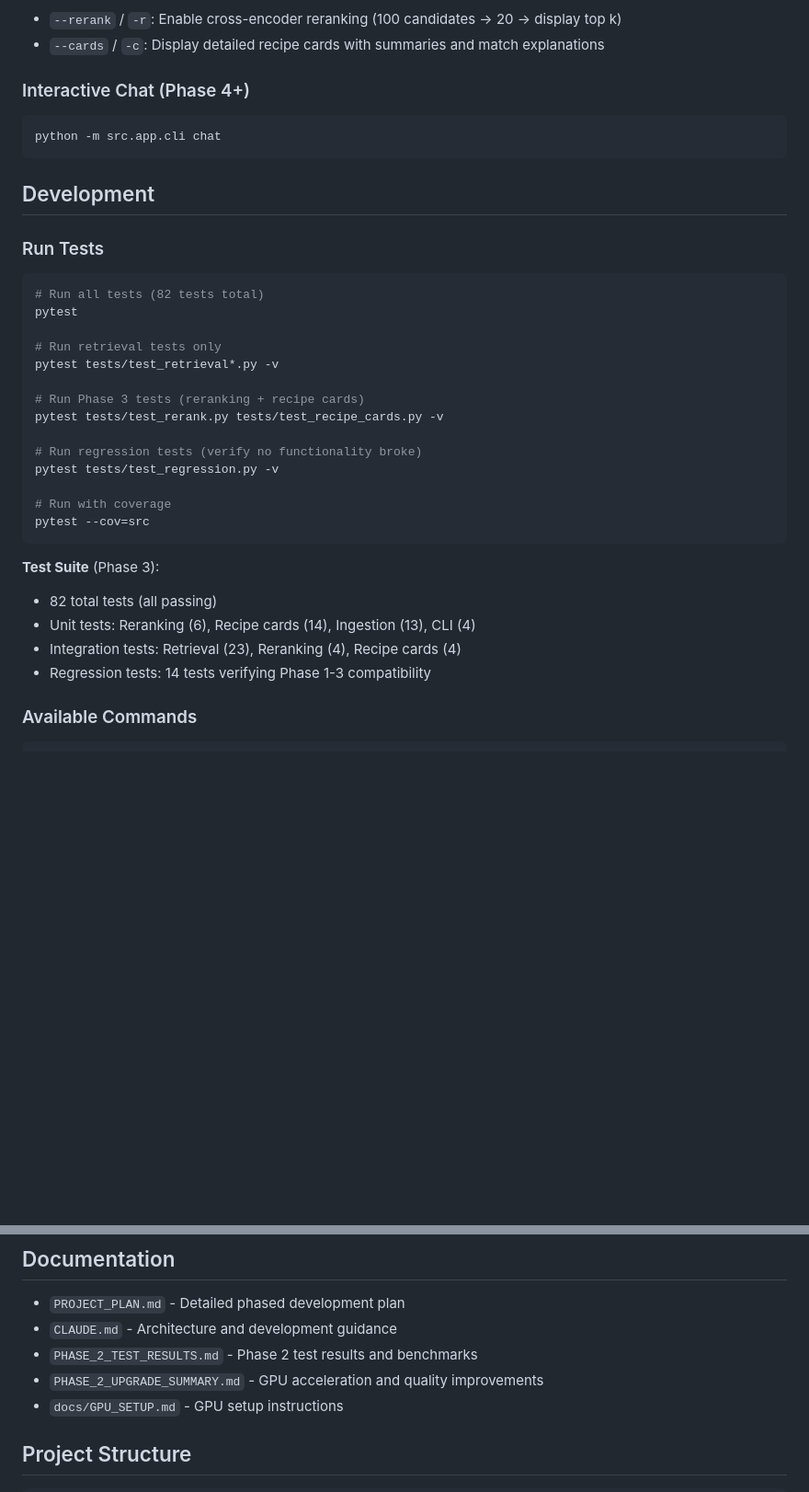
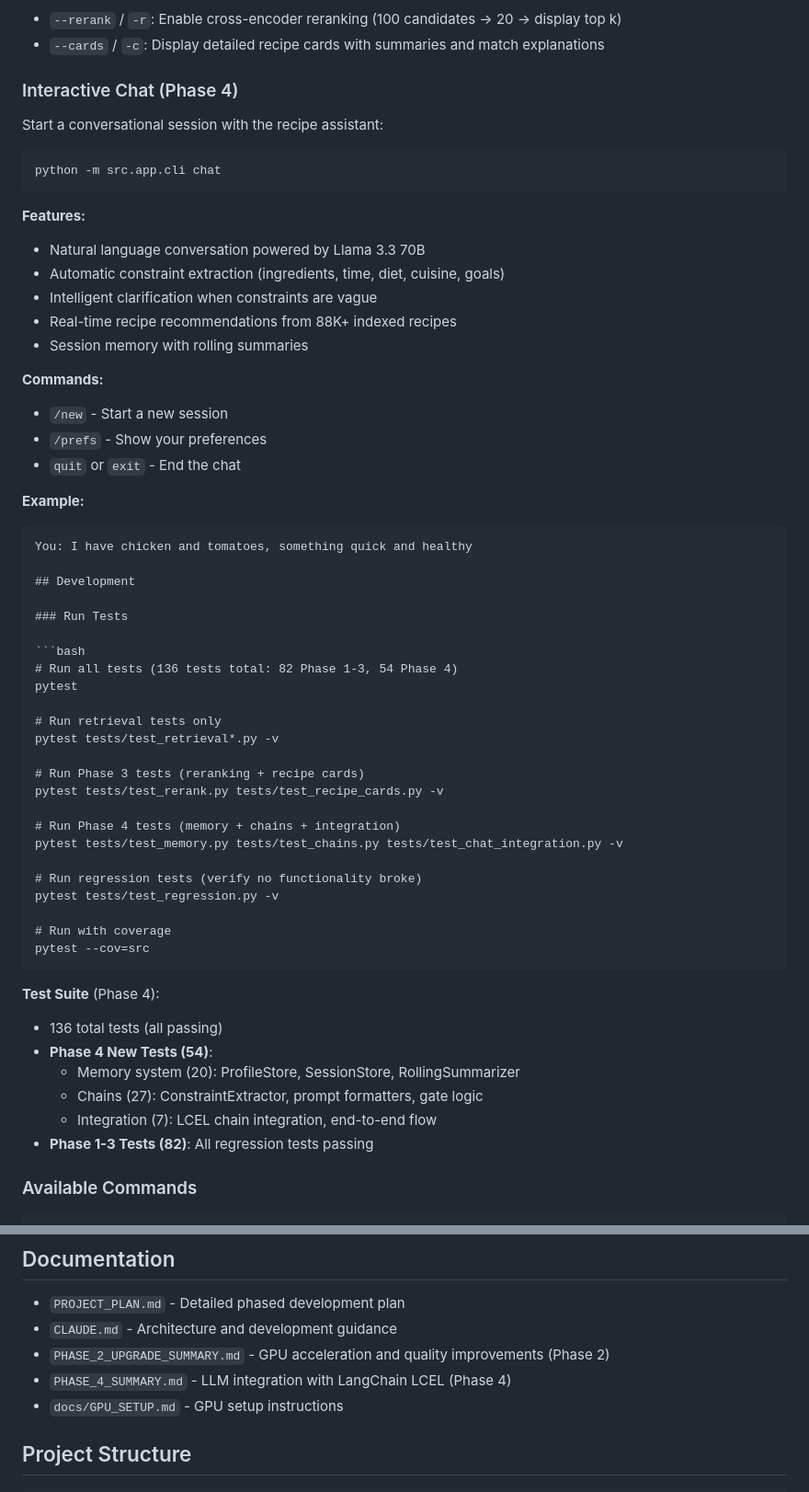
Before and after one commit to adeagon/ai-cooking-assistant, a Markdown page: README.md, 2 parts joined by grey strips. Shown at 92% size. Rendered like a GitHub page; blank space fills up the shorter version.

````diff
--- a/README.md
+++ b/README.md
@@ -118,18 +119,36 @@ python -m src.app.cli config
 - `--rerank` / `-r`: Enable cross-encoder reranking (100 candidates → 20 → display top k)
 - `--cards` / `-c`: Display detailed recipe cards with summaries and match explanations
 
-### Interactive Chat (Phase 4+)
+### Interactive Chat (Phase 4)
+
+Start a conversational session with the recipe assistant:
 
 ```bash
 python -m src.app.cli chat
 ```
+
+**Features:**
+- Natural language conversation powered by Llama 3.3 70B
+- Automatic constraint extraction (ingredients, time, diet, cuisine, goals)
+- Intelligent clarification when constraints are vague
+- Real-time recipe recommendations from 88K+ indexed recipes
+- Session memory with rolling summaries
+
+**Commands:**
+- `/new` - Start a new session
+- `/prefs` - Show your preferences
+- `quit` or `exit` - End the chat
+
+**Example:**
+```
+You: I have chicken and tomatoes, something quick and healthy
 
 ## Development
 
 ### Run Tests
 
 ```bash
-# Run all tests (82 tests total)
+# Run all tests (136 tests total: 82 Phase 1-3, 54 Phase 4)
 pytest
 
 # Run retrieval tests only
@@ -138,6 +157,9 @@ pytest tests/test_retrieval*.py -v
 # Run Phase 3 tests (reranking + recipe cards)
 pytest tests/test_rerank.py tests/test_recipe_cards.py -v
 
+# Run Phase 4 tests (memory + chains + integration)
+pytest tests/test_memory.py tests/test_chains.py tests/test_chat_integration.py -v
+
 # Run regression tests (verify no functionality broke)
 pytest tests/test_regression.py -v
 
@@ -145,11 +167,13 @@ pytest tests/test_regression.py -v
 pytest --cov=src
 ```
 
-**Test Suite** (Phase 3):
-- 82 total tests (all passing)
-- Unit tests: Reranking (6), Recipe cards (14), Ingestion (13), CLI (4)
-- Integration tests: Retrieval (23), Reranking (4), Recipe cards (4)
-- Regression tests: 14 tests verifying Phase 1-3 compatibility
+**Test Suite** (Phase 4):
+- 136 total tests (all passing)
+- **Phase 4 New Tests (54)**:
+  - Memory system (20): ProfileStore, SessionStore, RollingSummarizer
+  - Chains (27): ConstraintExtractor, prompt formatters, gate logic
+  - Integration (7): LCEL chain integration, end-to-end flow
+- **Phase 1-3 Tests (82)**: All regression tests passing
 
 ### Available Commands
 
@@ -174,8 +198,8 @@ python -m src.app.cli chat               # Interactive assistant
 
 - `PROJECT_PLAN.md` - Detailed phased development plan
 - `CLAUDE.md` - Architecture and development guidance
-- `PHASE_2_TEST_RESULTS.md` - Phase 2 test results and benchmarks
-- `PHASE_2_UPGRADE_SUMMARY.md` - GPU acceleration and quality improvements
+- `PHASE_2_UPGRADE_SUMMARY.md` - GPU acceleration and quality improvements (Phase 2)
+- `PHASE_4_SUMMARY.md` - LLM integration with LangChain LCEL (Phase 4)
 - `docs/GPU_SETUP.md` - GPU setup instructions
 
 ## Project Structure
````
Also changed, not shown: other parts of README.md (+12 -11 lines), CLAUDE.md (+7 -1 lines), PHASE_4_SUMMARY.md (added, +230 -0 lines).
